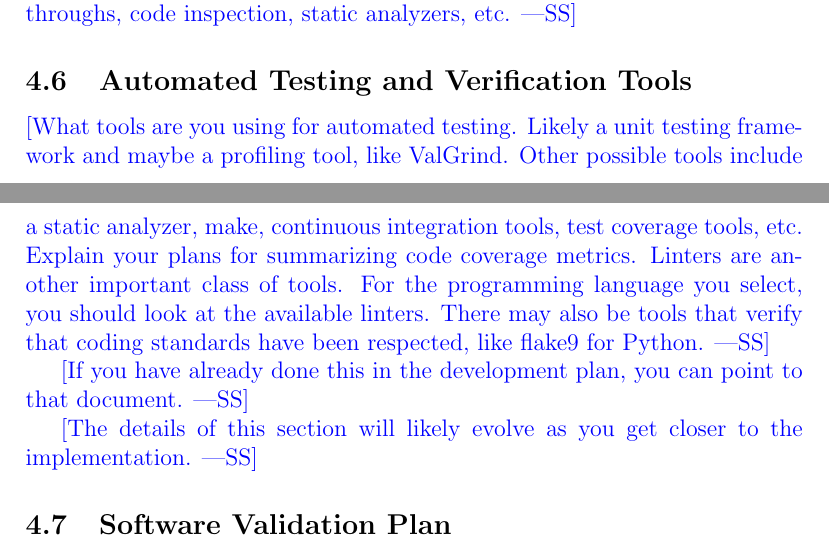
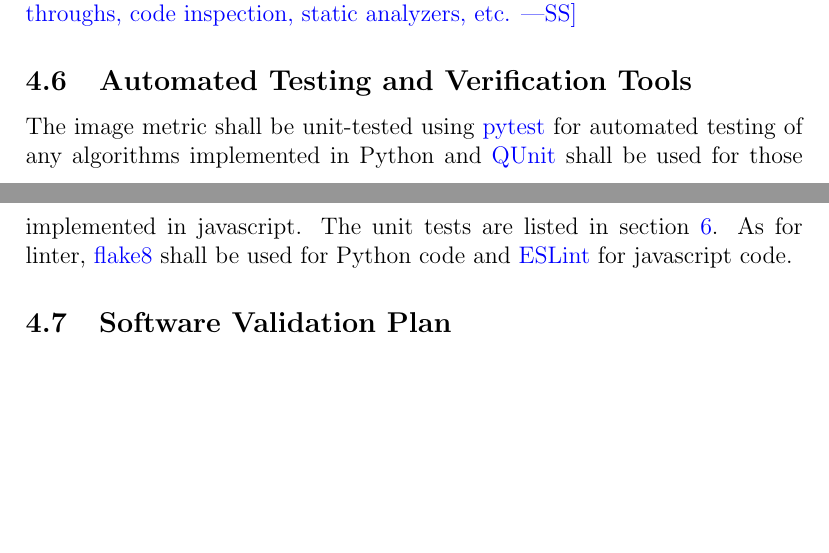
Before and after one commit to joedf/CAS741_w23, a LaTeX document (docs/VnVPlan/VnVPlan.tex): two parts of pages 8 and 9 of 17, joined at a grey line, cut so that both start at the same text, the shorter picture padded with empty space. Compiled offline with pdfLaTeX.

Commit message:
continue vnv plan

```diff
--- a/docs/VnVPlan/VnVPlan.tex
+++ b/docs/VnVPlan/VnVPlan.tex
@@ -183,20 +183,13 @@ accomplished and the requirements fulfilled.
 
 \subsection{Automated Testing and Verification Tools}
 
-\wss{What tools are you using for automated testing.  Likely a unit testing
-  framework and maybe a profiling tool, like ValGrind.  Other possible tools
-  include a static analyzer, make, continuous integration tools, test coverage
-  tools, etc.  Explain your plans for summarizing code coverage metrics.
-  Linters are another important class of tools.  For the programming language
-  you select, you should look at the available linters.  There may also be tools
-  that verify that coding standards have been respected, like flake9 for
-  Python.}
+The image metric shall be unit-tested using \href{https://pytest.org}{pytest} for
+automated testing of any algorithms implemented in Python and \href{https://qunitjs.com}{QUnit}
+shall be used for those implemented in javascript. The unit tests are listed in
+section \ref{sec_unittest}.
+As for linter, \href{https://flake8.pycqa.org}{flake8} shall be used for Python code
+and \href{https://eslint.org}{ESLint} for javascript code.
 
-\wss{If you have already done this in the development plan, you can point to
-that document.}
-
-\wss{The details of this section will likely evolve as you get closer to the
-  implementation.}
 
 \subsection{Software Validation Plan}
 
```
Also changed, not shown: docs/VnVPlan/VnVPlan.pdf, docs/VnVPlan/VnVPlan.tex (2 more changed lines).
